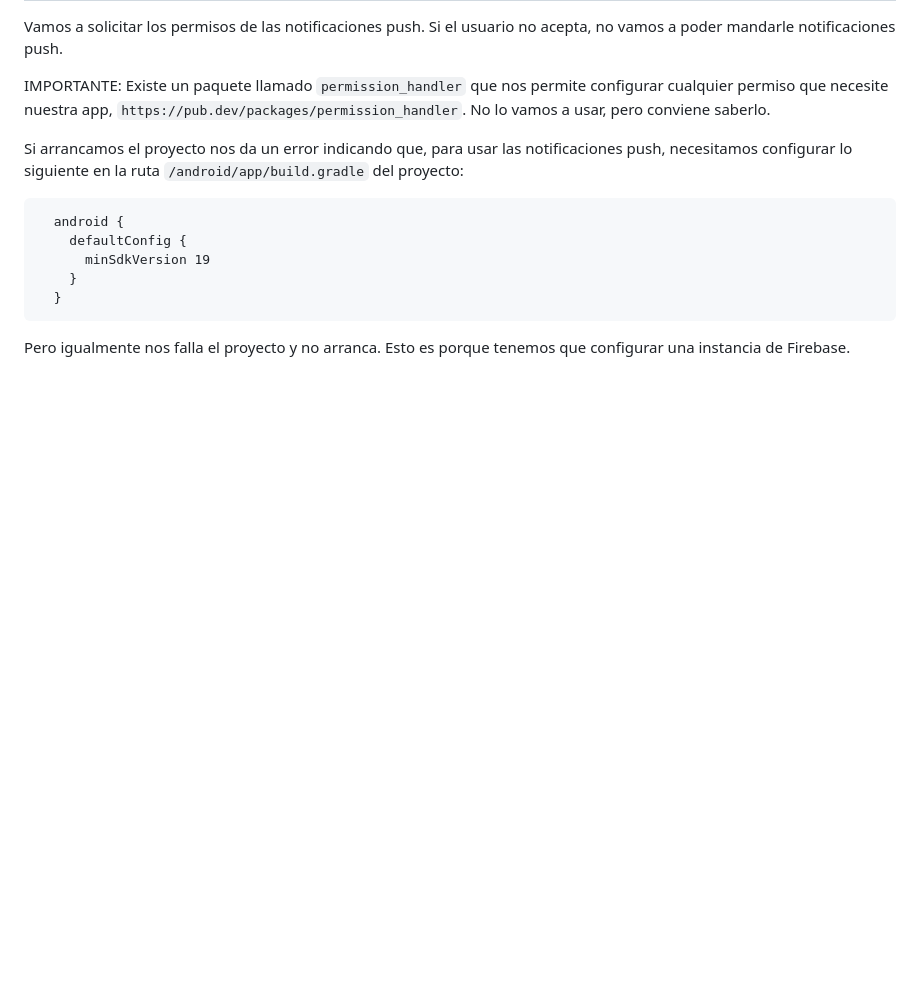
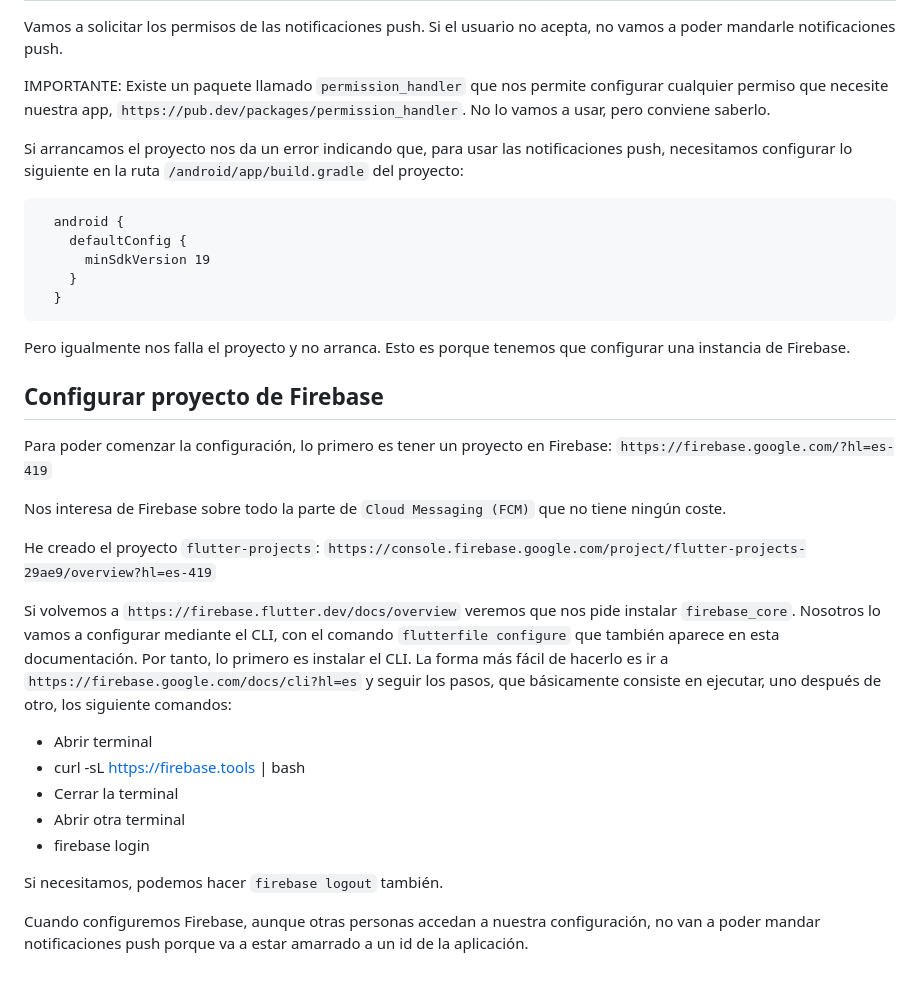
Before and after one commit to JoseManuelMunozManzano/Flutter-curso, a Markdown page: push_app/README.md, the part around the change. Drawn GitHub-style; blank space fills up the shorter version.

Commit message:
push notifications - Configurar proyecto de Firebase

````diff
--- a/push_app/README.md
+++ b/push_app/README.md
@@ -70,3 +70,23 @@ Si arrancamos el proyecto nos da un error indicando que, para usar las notificac
 ```
 
 Pero igualmente nos falla el proyecto y no arranca. Esto es porque tenemos que configurar una instancia de Firebase.
+
+## Configurar proyecto de Firebase
+
+Para poder comenzar la configuración, lo primero es tener un proyecto en Firebase: `https://firebase.google.com/?hl=es-419`
+
+Nos interesa de Firebase sobre todo la parte de `Cloud Messaging (FCM)` que no tiene ningún coste.
+
+He creado el proyecto `flutter-projects`: `https://console.firebase.google.com/project/flutter-projects-29ae9/overview?hl=es-419`
+
+Si volvemos a `https://firebase.flutter.dev/docs/overview` veremos que nos pide instalar `firebase_core`. Nosotros lo vamos a configurar mediante el CLI, con el comando `flutterfile configure` que también aparece en esta documentación. Por tanto, lo primero es instalar el CLI. La forma más fácil de hacerlo es ir a `https://firebase.google.com/docs/cli?hl=es` y seguir los pasos, que básicamente consiste en ejecutar, uno después de otro, los siguiente comandos:
+
+- Abrir terminal
+- curl -sL https://firebase.tools | bash
+- Cerrar la terminal
+- Abrir otra terminal
+- firebase login
+
+Si necesitamos, podemos hacer `firebase logout` también.
+
+Cuando configuremos Firebase, aunque otras personas accedan a nuestra configuración, no van a poder mandar notificaciones push porque va a estar amarrado a un id de la aplicación.
````
